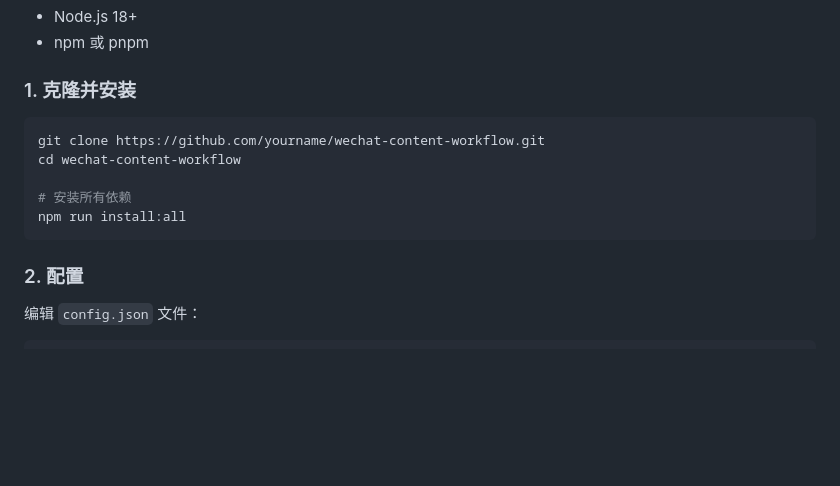
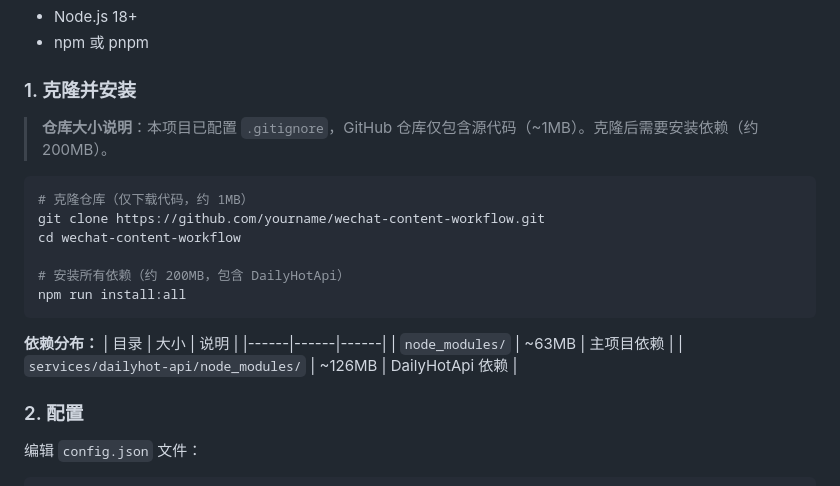
Before and after one commit to YUHAN-GUO/wechat-content-workflow, a Markdown page: README.md, the part around the change. Rendered like a GitHub page; blank space fills up the shorter version.

Commit message:
Update README: add repository size info

````diff
--- a/README.md
+++ b/README.md
@@ -34,13 +34,22 @@
 
 ### 1. 克隆并安装
 
+> **仓库大小说明**：本项目已配置 `.gitignore`，GitHub 仓库仅包含源代码（~1MB）。克隆后需要安装依赖（约 200MB）。
+
 ```bash
+# 克隆仓库（仅下载代码，约 1MB）
 git clone https://github.com/yourname/wechat-content-workflow.git
 cd wechat-content-workflow
 
-# 安装所有依赖
+# 安装所有依赖（约 200MB，包含 DailyHotApi）
 npm run install:all
 ```
+
+**依赖分布：**
+| 目录 | 大小 | 说明 |
+|------|------|------|
+| `node_modules/` | ~63MB | 主项目依赖 |
+| `services/dailyhot-api/node_modules/` | ~126MB | DailyHotApi 依赖 |
 
 ### 2. 配置
 
````
